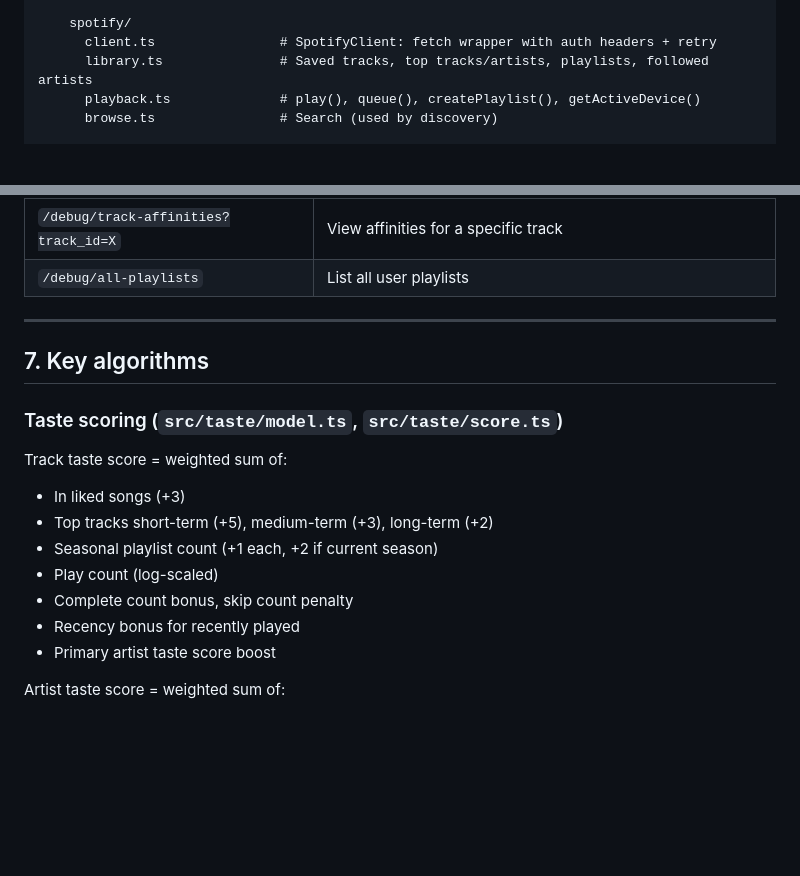
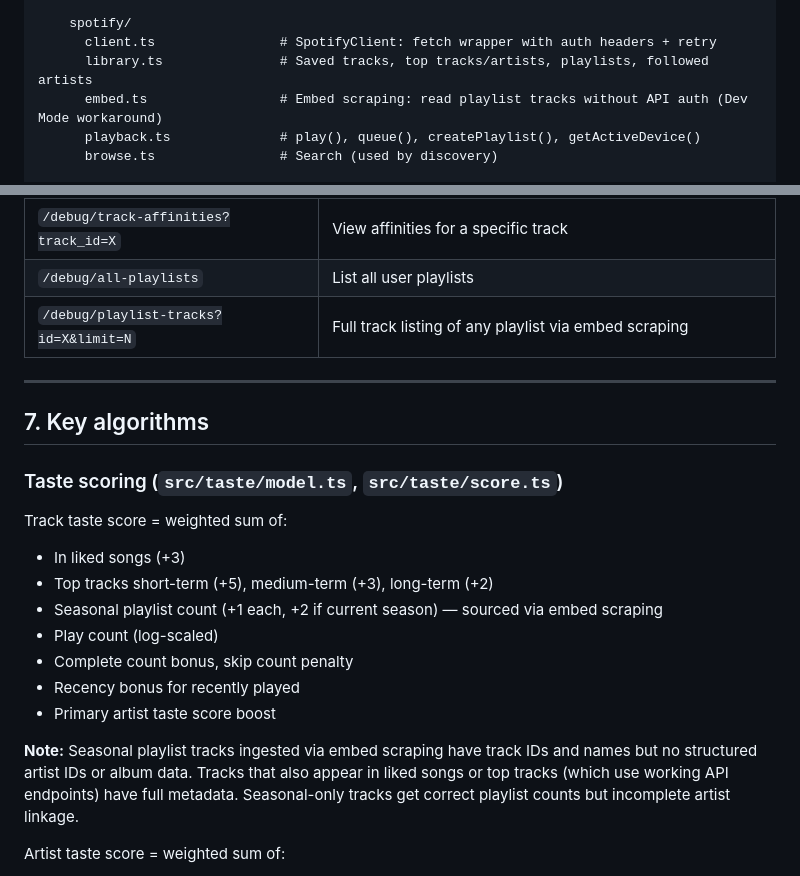
Before and after one commit to chrisbuice/surfaces, a Markdown page: PROJECT_STATUS.md, 2 parts joined by grey strips. GitHub-like rendering; blank space fills up the shorter version.

```diff
--- a/PROJECT_STATUS.md
+++ b/PROJECT_STATUS.md
@@ -110,6 +115,7 @@ spotifygenie/
     spotify/
       client.ts                # SpotifyClient: fetch wrapper with auth headers + retry
       library.ts               # Saved tracks, top tracks/artists, playlists, followed artists
+      embed.ts                 # Embed scraping: read playlist tracks without API auth (Dev Mode workaround)
       playback.ts              # play(), queue(), createPlaylist(), getActiveDevice()
       browse.ts                # Search (used by discovery)
 
@@ -235,6 +241,7 @@ spotifygenie/
 | `/debug/rebuild-affinities` | Manually trigger affinity rebuild |
 | `/debug/track-affinities?track_id=X` | View affinities for a specific track |
 | `/debug/all-playlists` | List all user playlists |
+| `/debug/playlist-tracks?id=X&limit=N` | Full track listing of any playlist via embed scraping |
 
 ---
 
@@ -245,11 +252,13 @@ spotifygenie/
 Track taste score = weighted sum of:
 - In liked songs (+3)
 - Top tracks short-term (+5), medium-term (+3), long-term (+2)
-- Seasonal playlist count (+1 each, +2 if current season)
+- Seasonal playlist count (+1 each, +2 if current season) — sourced via embed scraping
 - Play count (log-scaled)
 - Complete count bonus, skip count penalty
 - Recency bonus for recently played
 - Primary artist taste score boost
+
+**Note:** Seasonal playlist tracks ingested via embed scraping have track IDs and names but no structured artist IDs or album data. Tracks that also appear in liked songs or top tracks (which use working API endpoints) have full metadata. Seasonal-only tracks get correct playlist counts but incomplete artist linkage.
 
 Artist taste score = weighted sum of:
 - Top artists short/medium/long-term rank
```
Also changed, not shown: other parts of PROJECT_STATUS.md (+27 -15 lines).
